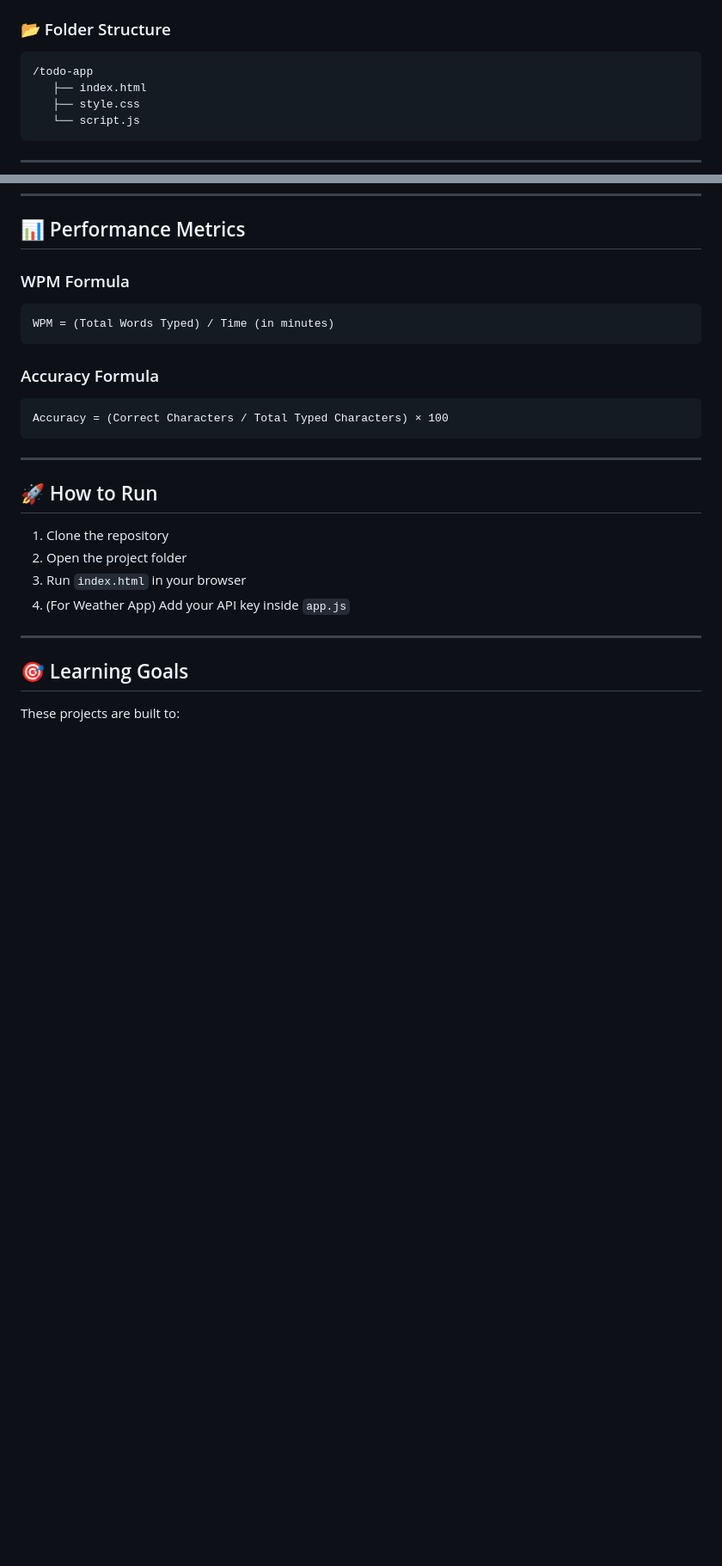
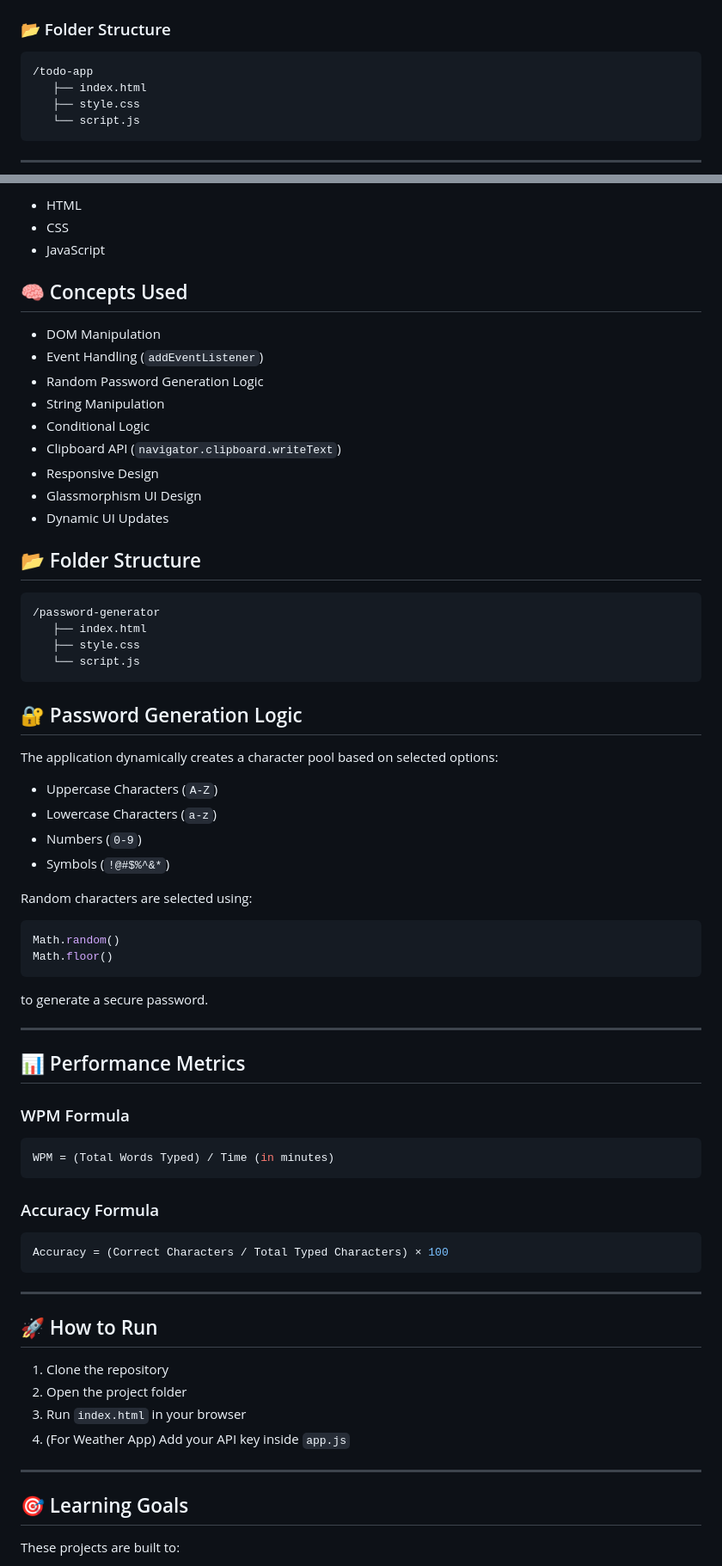
Before and after one commit to hiteshsaini0279/logical-Building-Apps, a Markdown page: README.md, 2 parts joined by grey strips. Shown at 86% size. Drawn GitHub-style; blank space fills up the shorter version.

````diff
--- a/README.md
+++ b/README.md
@@ -32,7 +32,7 @@ A simple and interactive **Todo List Application** that allows users to manage t
 
 ### 📂 Folder Structure
 
-```
+```bash
 /todo-app
    ├── index.html
    ├── style.css
@@ -187,14 +249,59 @@ A real-time **Weather Application** that fetches live weather data from an exter
+- HTML
+- CSS
+- JavaScript
+
+## 🧠 Concepts Used
+
+- DOM Manipulation
+- Event Handling (`addEventListener`)
+- Random Password Generation Logic
+- String Manipulation
+- Conditional Logic
+- Clipboard API (`navigator.clipboard.writeText`)
+- Responsive Design
+- Glassmorphism UI Design
+- Dynamic UI Updates
+
+## 📂 Folder Structure
+
+```bash
+/password-generator
+   ├── index.html
+   ├── style.css
+   └── script.js
+```
+
+## 🔐 Password Generation Logic
+
+The application dynamically creates a character pool based on selected options:
+
+- Uppercase Characters (`A-Z`)
+- Lowercase Characters (`a-z`)
+- Numbers (`0-9`)
+- Symbols (`!@#$%^&*`)
+
+Random characters are selected using:
+
+```js
+Math.random()
+Math.floor()
+```
+
+to generate a secure password.
+
+---
+
 ## 📊 Performance Metrics
 
 ### WPM Formula
 
-```
+```bash
 WPM = (Total Words Typed) / Time (in minutes)
 ```
 
 ### Accuracy Formula
 
-```
+```bash
 Accuracy = (Correct Characters / Total Typed Characters) × 100
 ```
 
````
Also changed, not shown: other parts of README.md (+103 -42 lines).
